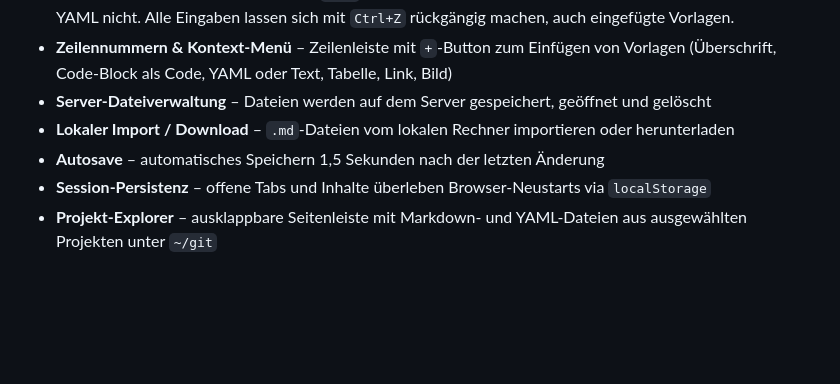
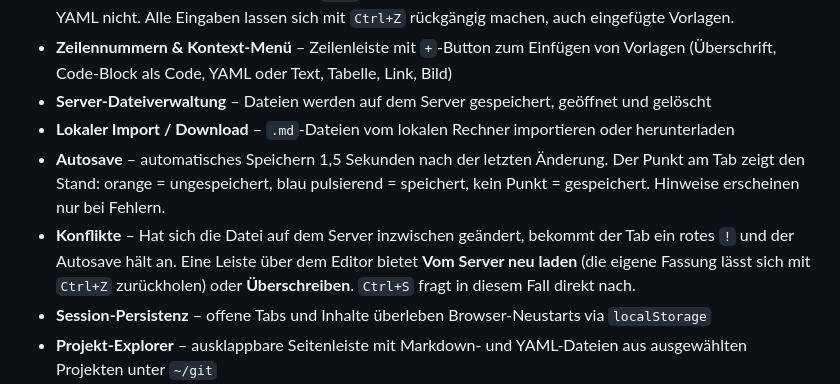
Before and after one commit to wlanboy/mdwriter, a Markdown page: README.md, the part around the change. Rendered like a GitHub page; blank space fills up the shorter version.

Commit message:
feat: update README with detailed autosave and conflict handling descriptions

````diff
--- a/README.md
+++ b/README.md
@@ -10,7 +10,8 @@ Ein minimaler, browserbasierter Markdown- und YAML-Editor mit lokalem Backend (F
 - **Zeilennummern & Kontext-Menü** – Zeilenleiste mit `+`-Button zum Einfügen von Vorlagen (Überschrift, Code-Block als Code, YAML oder Text, Tabelle, Link, Bild)
 - **Server-Dateiverwaltung** – Dateien werden auf dem Server gespeichert, geöffnet und gelöscht
 - **Lokaler Import / Download** – `.md`-Dateien vom lokalen Rechner importieren oder herunterladen
-- **Autosave** – automatisches Speichern 1,5 Sekunden nach der letzten Änderung
+- **Autosave** – automatisches Speichern 1,5 Sekunden nach der letzten Änderung. Der Punkt am Tab zeigt den Stand: orange = ungespeichert, blau pulsierend = speichert, kein Punkt = gespeichert. Hinweise erscheinen nur bei Fehlern.
+- **Konflikte** – Hat sich die Datei auf dem Server inzwischen geändert, bekommt der Tab ein rotes `!` und der Autosave hält an. Eine Leiste über dem Editor bietet **Vom Server neu laden** (die eigene Fassung lässt sich mit `Ctrl+Z` zurückholen) oder **Überschreiben**. `Ctrl+S` fragt in diesem Fall direkt nach.
 - **Session-Persistenz** – offene Tabs und Inhalte überleben Browser-Neustarts via `localStorage`
 - **Projekt-Explorer** – ausklappbare Seitenleiste mit Markdown- und YAML-Dateien aus ausgewählten Projekten unter `~/git`
 - **YAML-Highlighting** – YAML-Dateien sind schon im Editor eingefärbt, mit Einrückungslinien. Eine Vorschau gibt es für sie nicht, im Präsentationsmodus werden sie aber mit Zeilennummern angezeigt. ` ```yaml `-Blöcke in Markdown werden in der Vorschau ebenfalls eingefärbt.
````
